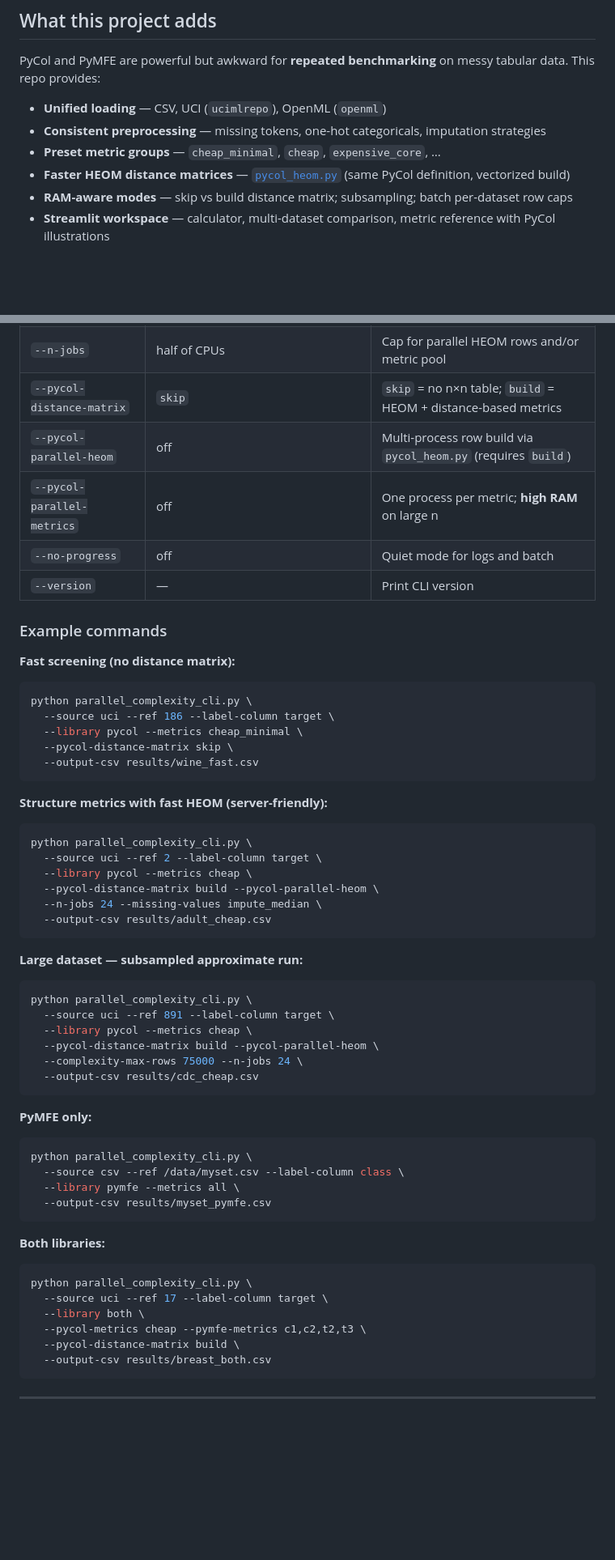
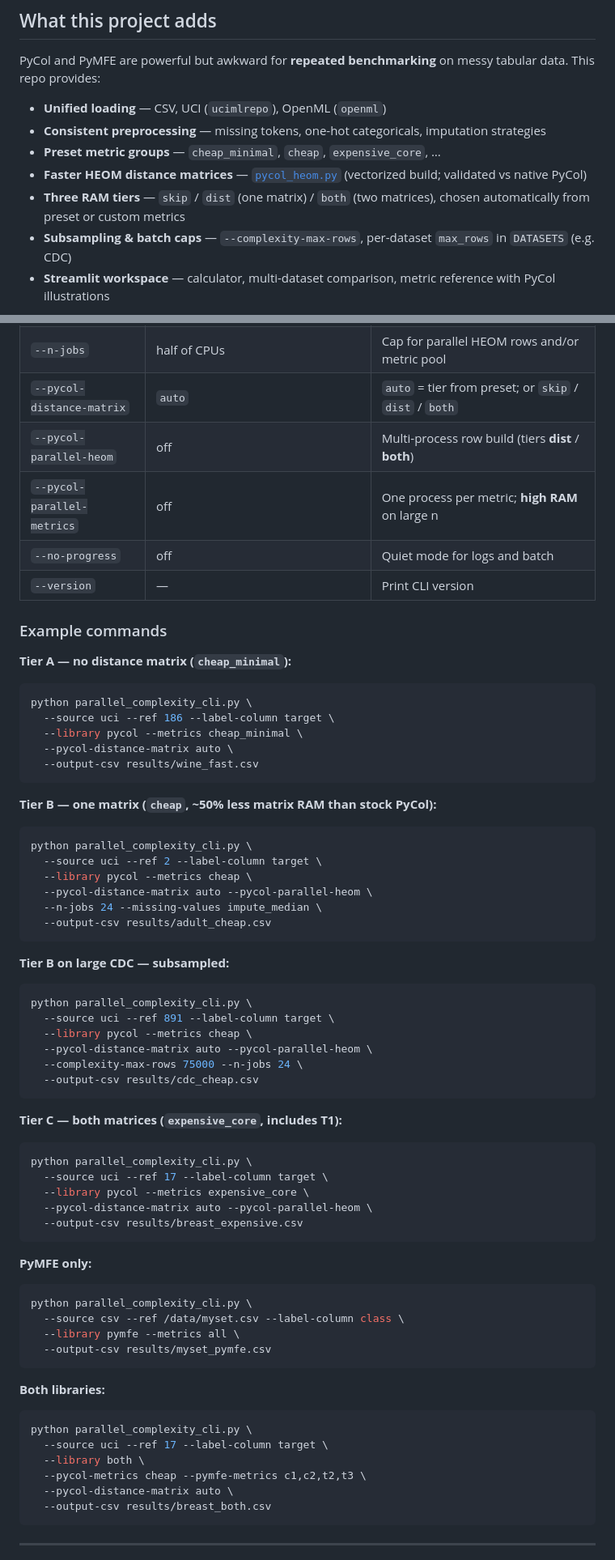
Before and after one commit to aghilhooshmand/DataComplexity, a Markdown page: README.md, 2 parts joined by grey strips. Shown at 81% size. GitHub-like rendering; blank space fills up the shorter version.

````diff
--- a/README.md
+++ b/README.md
@@ -81,8 +81,9 @@ PyCol and PyMFE are powerful but awkward for **repeated benchmarking** on messy
 - **Unified loading** — CSV, UCI (`ucimlrepo`), OpenML (`openml`)
 - **Consistent preprocessing** — missing tokens, one-hot categoricals, imputation strategies
 - **Preset metric groups** — `cheap_minimal`, `cheap`, `expensive_core`, …
-- **Faster HEOM distance matrices** — [`pycol_heom.py`](pycol_heom.py) (same PyCol definition, vectorized build)
-- **RAM-aware modes** — skip vs build distance matrix; subsampling; batch per-dataset row caps
+- **Faster HEOM distance matrices** — [`pycol_heom.py`](pycol_heom.py) (vectorized build; validated vs native PyCol)
+- **Three RAM tiers** — `skip` / `dist` (one matrix) / `both` (two matrices), chosen automatically from preset or custom metrics
+- **Subsampling & batch caps** — `--complexity-max-rows`, per-dataset `max_rows` in `DATASETS` (e.g. CDC)
 - **Streamlit workspace** — calculator, multi-dataset comparison, metric reference with PyCol illustrations
 
 ```mermaid
@@ -216,44 +237,54 @@ python parallel_complexity_cli.py --help
 | `--output-csv` | `parallel_dataset_complexity.csv` | Output path; upserts by `dataset_name` |
 | `--complexity-max-rows` | `0` | If `N > 0`, random subsample to N rows (fixed seed) for metrics |
 | `--n-jobs` | half of CPUs | Cap for parallel HEOM rows and/or metric pool |
-| `--pycol-distance-matrix` | `skip` | `skip` = no n×n table; `build` = HEOM + distance-based metrics |
-| `--pycol-parallel-heom` | off | Multi-process row build via `pycol_heom.py` (requires `build`) |
+| `--pycol-distance-matrix` | `auto` | `auto` = tier from preset; or `skip` / `dist` / `both` |
+| `--pycol-parallel-heom` | off | Multi-process row build (tiers **dist** / **both**) |
 | `--pycol-parallel-metrics` | off | One process per metric; **high RAM** on large n |
 | `--no-progress` | off | Quiet mode for logs and batch |
 | `--version` | — | Print CLI version |
 
 ### Example commands
 
-**Fast screening (no distance matrix):**
+**Tier A — no distance matrix (`cheap_minimal`):**
 
 ```bash
 python parallel_complexity_cli.py \
   --source uci --ref 186 --label-column target \
   --library pycol --metrics cheap_minimal \
-  --pycol-distance-matrix skip \
+  --pycol-distance-matrix auto \
   --output-csv results/wine_fast.csv
 ```
 
-**Structure metrics with fast HEOM (server-friendly):**
+**Tier B — one matrix (`cheap`, ~50% less matrix RAM than stock PyCol):**
 
 ```bash
 python parallel_complexity_cli.py \
   --source uci --ref 2 --label-column target \
   --library pycol --metrics cheap \
-  --pycol-distance-matrix build --pycol-parallel-heom \
+  --pycol-distance-matrix auto --pycol-parallel-heom \
   --n-jobs 24 --missing-values impute_median \
   --output-csv results/adult_cheap.csv
 ```
 
-**Large dataset — subsampled approximate run:**
+**Tier B on large CDC — subsampled:**
 
 ```bash
 python parallel_complexity_cli.py \
   --source uci --ref 891 --label-column target \
   --library pycol --metrics cheap \
-  --pycol-distance-matrix build --pycol-parallel-heom \
+  --pycol-distance-matrix auto --pycol-parallel-heom \
   --complexity-max-rows 75000 --n-jobs 24 \
   --output-csv results/cdc_cheap.csv
+```
+
+**Tier C — both matrices (`expensive_core`, includes T1):**
+
+```bash
+python parallel_complexity_cli.py \
+  --source uci --ref 17 --label-column target \
+  --library pycol --metrics expensive_core \
+  --pycol-distance-matrix auto --pycol-parallel-heom \
+  --output-csv results/breast_expensive.csv
 ```
 
 **PyMFE only:**
@@ -272,7 +303,7 @@ python parallel_complexity_cli.py \
   --source uci --ref 17 --label-column target \
   --library both \
   --pycol-metrics cheap --pymfe-metrics c1,c2,t2,t3 \
-  --pycol-distance-matrix build \
+  --pycol-distance-matrix auto \
   --output-csv results/breast_both.csv
 ```
 
````
Also changed, not shown: other parts of README.md (+58 -33 lines), docs/pycol_heom_build_slides.md (+162 -56 lines).
